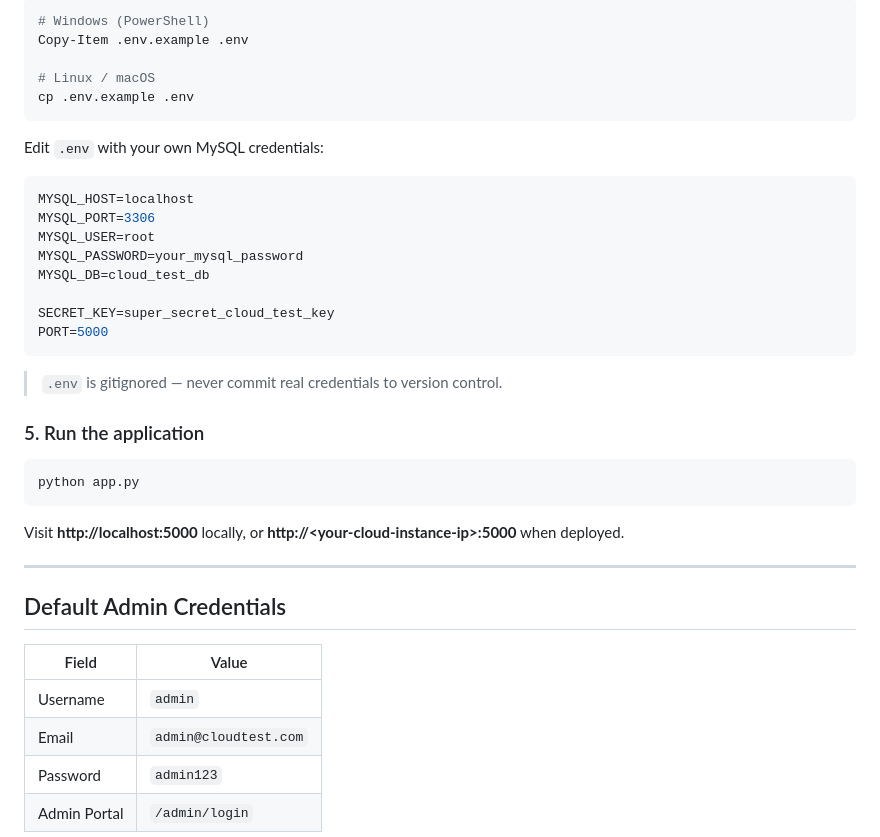
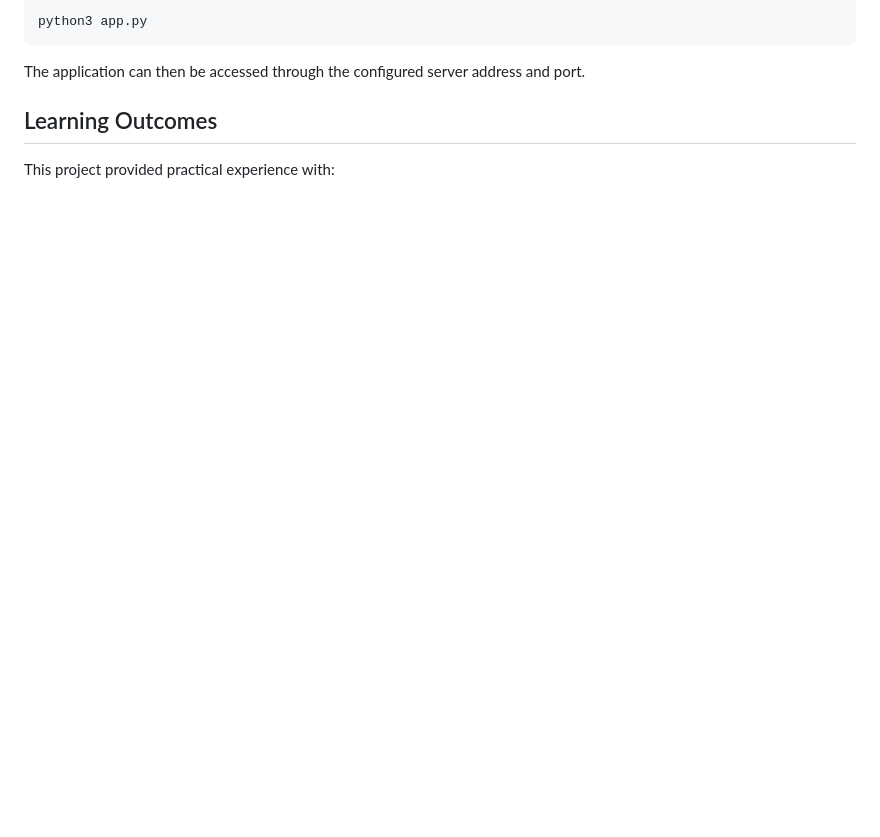
Before and after one commit to adityapandit5552/Python-Flask-Practical-Project, a Markdown page: README.md, the part around one of its changes. GitHub-like rendering; blank space fills up the shorter version.

````diff
--- a/README.md
+++ b/README.md
@@ -120,43 +148,11 @@ pip install -r requirements.txt
 
 ```bash
-# Windows (PowerShell)
-Copy-Item .env.example .env
-
-# Linux / macOS
-cp .env.example .env
+python3 app.py
 ```
 
-Edit `.env` with your own MySQL credentials:
+The application can then be accessed through the configured server address and port.
 
-```env
-MYSQL_HOST=localhost
-MYSQL_PORT=3306
-MYSQL_USER=root
-MYSQL_PASSWORD=your_mysql_password
-MYSQL_DB=cloud_test_db
+## Learning Outcomes
 
-SECRET_KEY=super_secret_cloud_test_key
-PORT=5000
-```
+This project provided practical experience with:
 
-> `.env` is gitignored — never commit real credentials to version control.
-
-### 5. Run the application
-
-```bash
-python app.py
-```
-
-Visit **http://localhost:5000** locally, or **http://\<your-cloud-instance-ip\>:5000** when deployed.
-
----
-
-## Default Admin Credentials
-
-| Field | Value |
-|---|---|
-| Username | `admin` |
-| Email | `admin@cloudtest.com` |
-| Password | `admin123` |
-| Admin Portal | `/admin/login` |
-
````
Also changed, not shown: other parts of README.md (+128 -120 lines).
